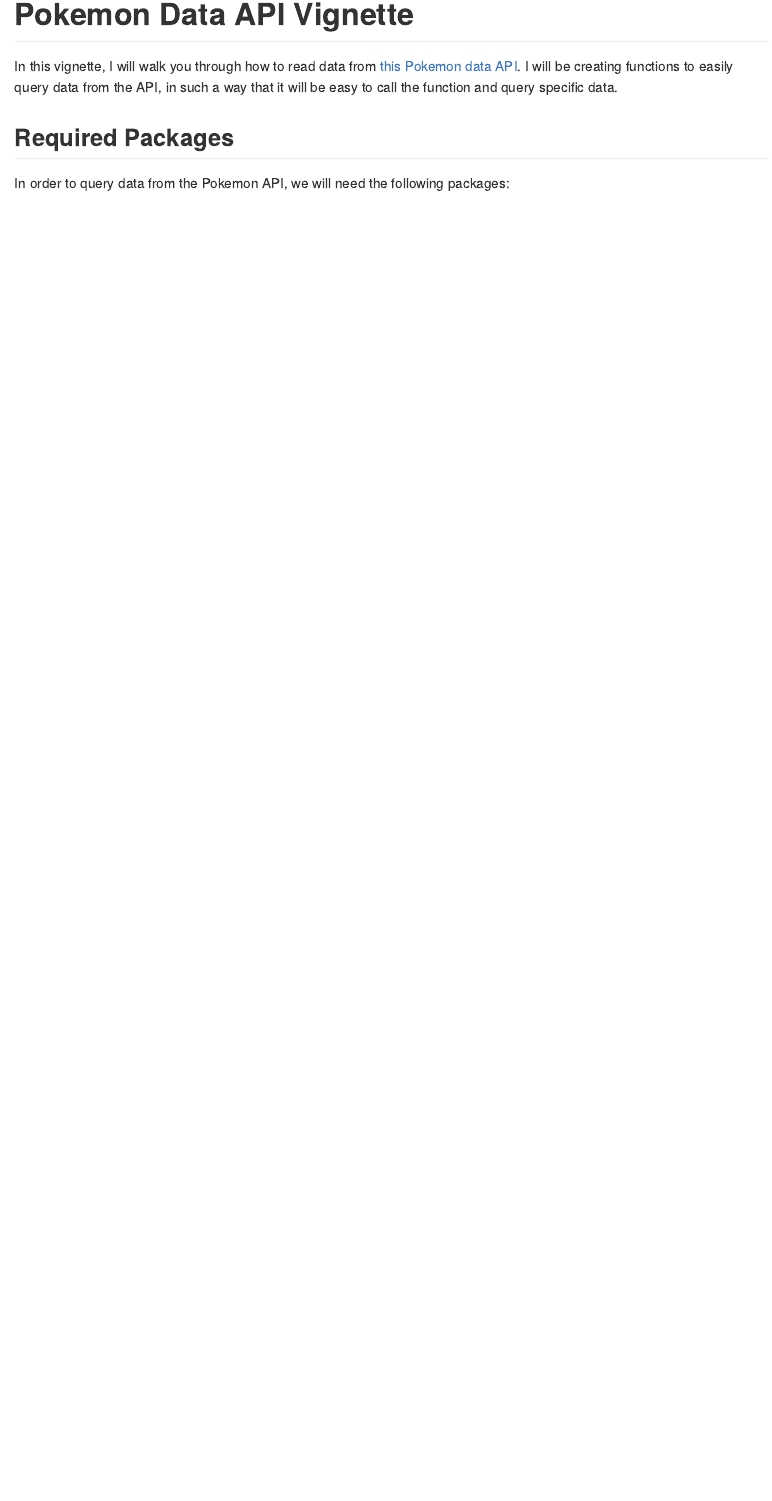
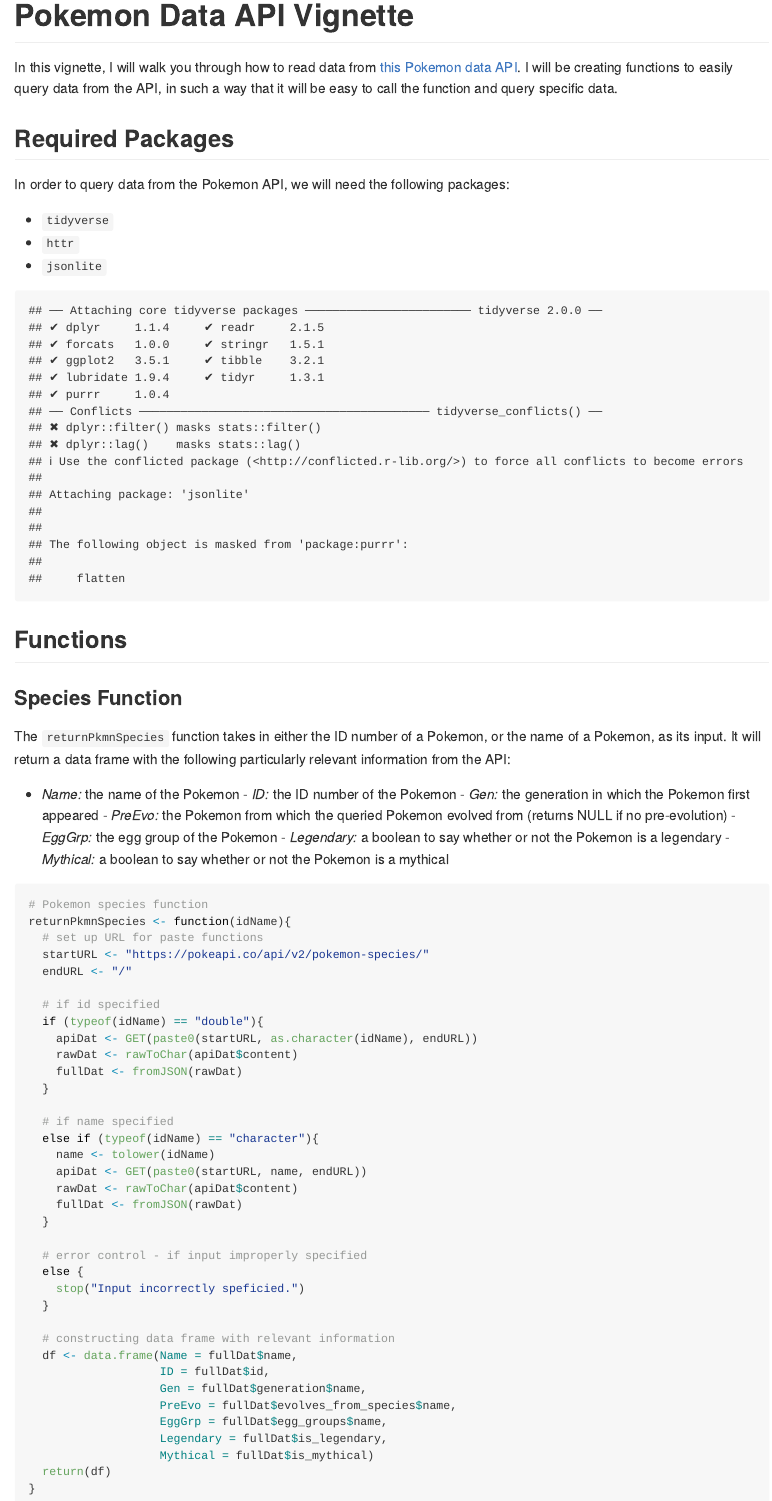
Before and after one commit to cmknezev/ST-558-Project-1, an R Markdown document (Pokemon API Vignette .Rmd): the page in a window 1100 px wide, from 170 px down. Rendered offline with R 4.5, knitr and Pandoc, with nearby package versions.

Commit message:
first function created

````diff
--- a/Pokemon API Vignette .Rmd
+++ b/Pokemon API Vignette .Rmd
@@ -12,3 +12,66 @@
 ## Required Packages
 
 In order to query data from the Pokemon API, we will need the following packages:
+
+- `tidyverse`
+- `httr`
+- `jsonlite`
+
+```{r, echo = FALSE, eval = TRUE}
+# libraries
+library(tidyverse)
+library(httr)
+library(jsonlite)
+```
+
+## Functions
+
+### Species Function
+
+The `returnPkmnSpecies` function takes in either the ID number of a Pokemon, or the name of a Pokemon, as its input. It will return a data frame with the following particularly relevant information from the API:
+- *Name:* the name of the Pokemon
+- *ID:* the ID number of the Pokemon
+- *Gen:* the generation in which the Pokemon first appeared
+- *PreEvo:* the Pokemon from which the queried Pokemon evolved from (returns NULL if no pre-evolution)
+- *EggGrp:* the egg group of the Pokemon
+- *Legendary:* a boolean to say whether or not the Pokemon is a legendary
+- *Mythical:* a boolean to say whether or not the Pokemon is a mythical
+
+```{r}
+# Pokemon species function
+returnPkmnSpecies <- function(idName){
+  # set up URL for paste functions
+  startURL <- "https://pokeapi.co/api/v2/pokemon-species/"
+  endURL <- "/"
+
+  # if id specified
+  if (typeof(idName) == "double"){
+    apiDat <- GET(paste0(startURL, as.character(idName), endURL))
+    rawDat <- rawToChar(apiDat$content)
+    fullDat <- fromJSON(rawDat)
+  }
+
+  # if name specified
+  else if (typeof(idName) == "character"){
+    name <- tolower(idName)
+    apiDat <- GET(paste0(startURL, name, endURL))
+    rawDat <- rawToChar(apiDat$content)
+    fullDat <- fromJSON(rawDat)
+  }
+
+  # error control - if input improperly specified
+  else {
+    stop("Input incorrectly speficied.")
+  }
+
+  # constructing data frame with relevant information
+  df <- data.frame(Name = fullDat$name,
+                   ID = fullDat$id,
+                   Gen = fullDat$generation$name,
+                   PreEvo = fullDat$evolves_from_species$name,
+                   EggGrp = fullDat$egg_groups$name,
+                   Legendary = fullDat$is_legendary,
+                   Mythical = fullDat$is_mythical)
+  return(df)
+}
+```
````
